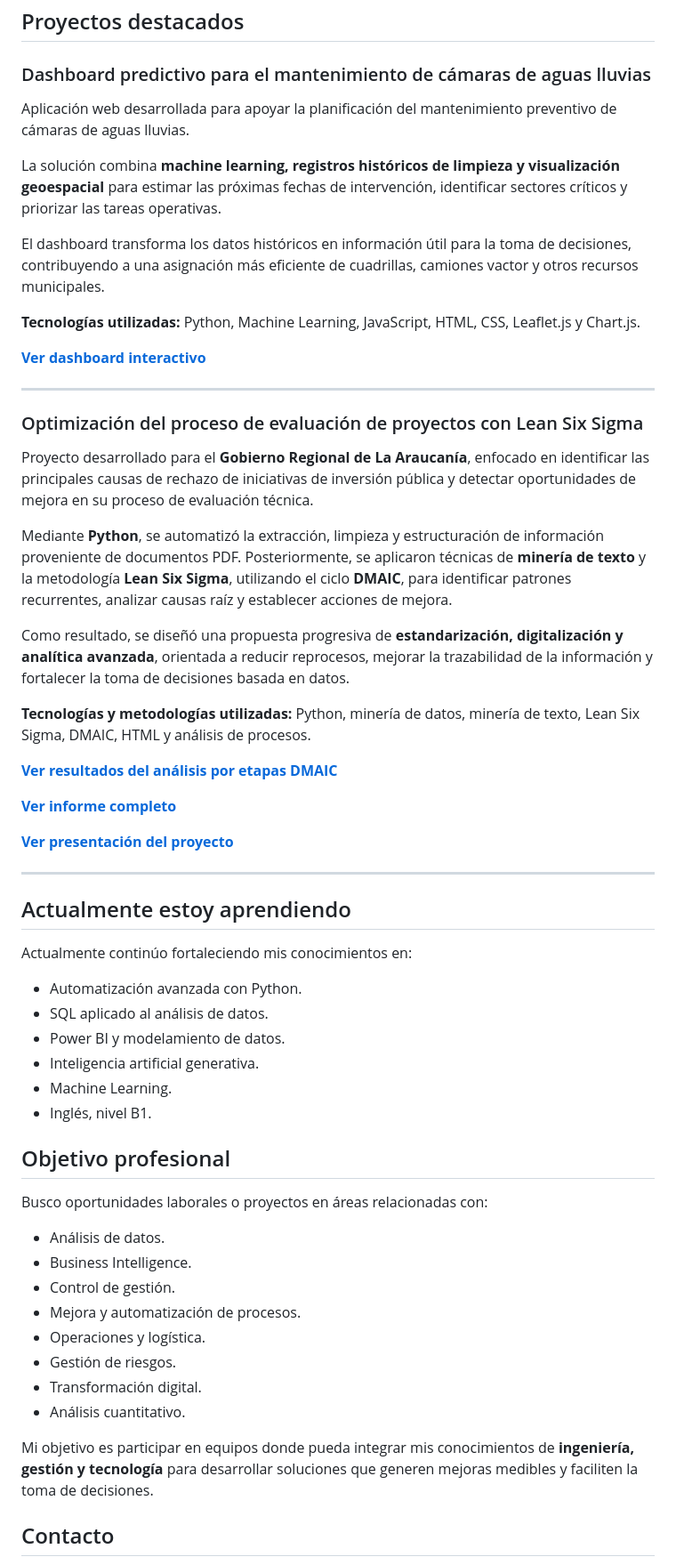
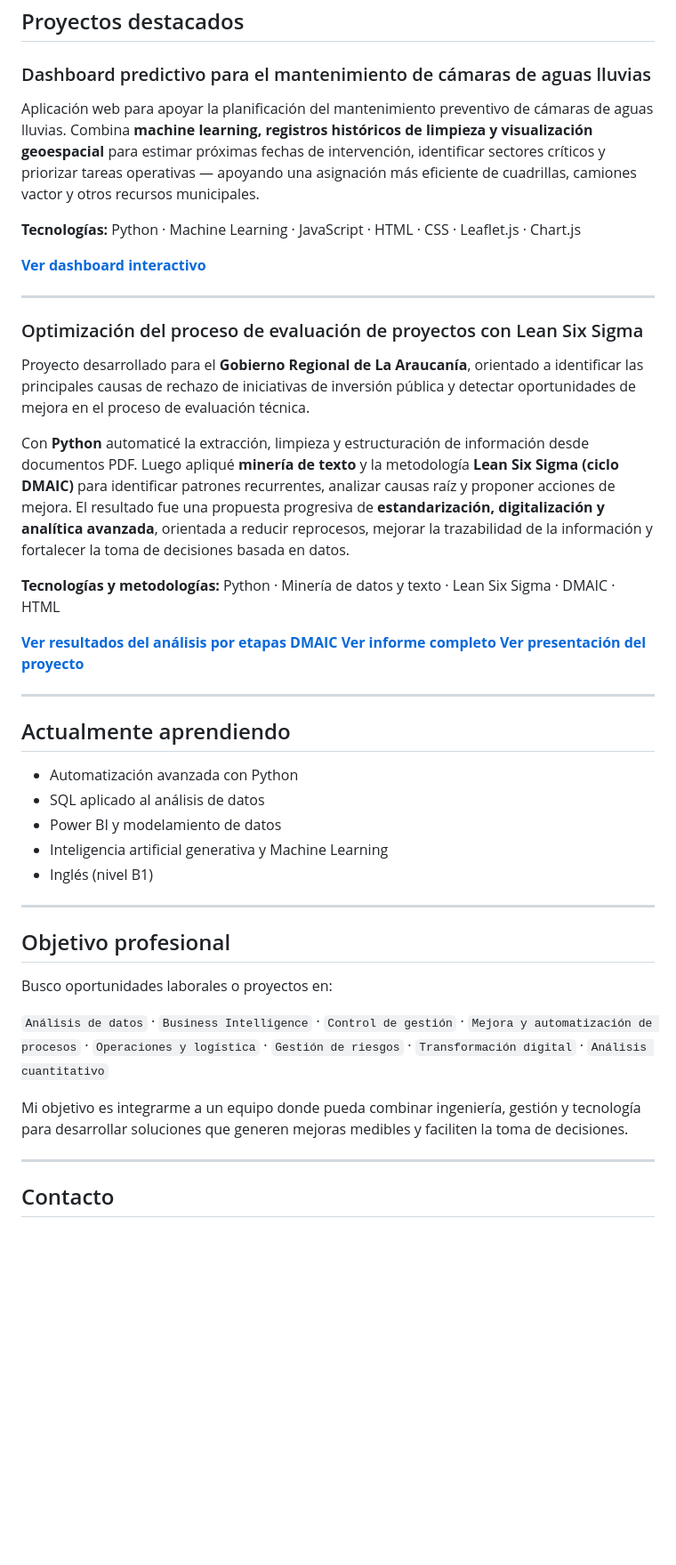
Before and after one commit to Abraham123w/Abraham123w, a Markdown page: README.md, the part around one of its changes. Shown at 89% size. Drawn GitHub-style; blank space fills up the shorter version.

```diff
--- a/README.md
+++ b/README.md
@@ -72,13 +49,9 @@ Entre mis principales competencias se encuentran:
 
 ### Dashboard predictivo para el mantenimiento de cámaras de aguas lluvias
 
-Aplicación web desarrollada para apoyar la planificación del mantenimiento preventivo de cámaras de aguas lluvias.
+Aplicación web para apoyar la planificación del mantenimiento preventivo de cámaras de aguas lluvias. Combina **machine learning, registros históricos de limpieza y visualización geoespacial** para estimar próximas fechas de intervención, identificar sectores críticos y priorizar tareas operativas — apoyando una asignación más eficiente de cuadrillas, camiones vactor y otros recursos municipales.
 
-La solución combina **machine learning, registros históricos de limpieza y visualización geoespacial** para estimar las próximas fechas de intervención, identificar sectores críticos y priorizar las tareas operativas.
-
-El dashboard transforma los datos históricos en información útil para la toma de decisiones, contribuyendo a una asignación más eficiente de cuadrillas, camiones vactor y otros recursos municipales.
-
-**Tecnologías utilizadas:** Python, Machine Learning, JavaScript, HTML, CSS, Leaflet.js y Chart.js.
+**Tecnologías:** Python · Machine Learning · JavaScript · HTML · CSS · Leaflet.js · Chart.js
 
 **[Ver dashboard interactivo](https://abraham123w.github.io/Dashboard_Predictivo_para_Mantenimiento_de_c-maras-Aguas-Lluvias/)**
 
@@ -86,47 +59,37 @@ El dashboard transforma los datos históricos en información útil para la toma
 
 ### Optimización del proceso de evaluación de proyectos con Lean Six Sigma
 
-Proyecto desarrollado para el **Gobierno Regional de La Araucanía**, enfocado en identificar las principales causas de rechazo de iniciativas de inversión pública y detectar oportunidades de mejora en su proceso de evaluación técnica.
+Proyecto desarrollado para el **Gobierno Regional de La Araucanía**, orientado a identificar las principales causas de rechazo de iniciativas de inversión pública y detectar oportunidades de mejora en el proceso de evaluación técnica.
 
-Mediante **Python**, se automatizó la extracción, limpieza y estructuración de información proveniente de documentos PDF. Posteriormente, se aplicaron técnicas de **minería de texto** y la metodología **Lean Six Sigma**, utilizando el ciclo **DMAIC**, para identificar patrones recurrentes, analizar causas raíz y establecer acciones de mejora.
+Con **Python** automaticé la extracción, limpieza y estructuración de información desde documentos PDF. Luego apliqué **minería de texto** y la metodología **Lean Six Sigma (ciclo DMAIC)** para identificar patrones recurrentes, analizar causas raíz y proponer acciones de mejora. El resultado fue una propuesta progresiva de **estandarización, digitalización y analítica avanzada**, orientada a reducir reprocesos, mejorar la trazabilidad de la información y fortalecer la toma de decisiones basada en datos.
 
-Como resultado, se diseñó una propuesta progresiva de **estandarización, digitalización y analítica avanzada**, orientada a reducir reprocesos, mejorar la trazabilidad de la información y fortalecer la toma de decisiones basada en datos.
-
-**Tecnologías y metodologías utilizadas:** Python, minería de datos, minería de texto, Lean Six Sigma, DMAIC, HTML y análisis de procesos.
+**Tecnologías y metodologías:** Python · Minería de datos y texto · Lean Six Sigma · DMAIC · HTML
 
 **[Ver resultados del análisis por etapas DMAIC](https://abraham123w.github.io/Lean-six-sigma-Gore-Araucan-a-/)**
-
 **[Ver informe completo](https://docs.google.com/document/d/1i5L52w914YWXFtKpGpBCP2cBG93-G6dBk0sUMKYRaEI/edit?usp=sharing)**
-
 **[Ver presentación del proyecto](https://docs.google.com/presentation/d/1Wjy5ASvA1IaAP1-O_7P3uf5iUr_quwyv/edit?usp=sharing&ouid=116356854024432931754&rtpof=true&sd=true)**
 
 ---
 
-## Actualmente estoy aprendiendo
+## Actualmente aprendiendo
 
-Actualmente continúo fortaleciendo mis conocimientos en:
+- Automatización avanzada con Python
+- SQL aplicado al análisis de datos
+- Power BI y modelamiento de datos
+- Inteligencia artificial generativa y Machine Learning
+- Inglés (nivel B1)
 
-- Automatización avanzada con Python.
-- SQL aplicado al análisis de datos.
-- Power BI y modelamiento de datos.
-- Inteligencia artificial generativa.
-- Machine Learning.
-- Inglés, nivel B1.
+---
 
 ## Objetivo profesional
 
-Busco oportunidades laborales o proyectos en áreas relacionadas con:
+Busco oportunidades laborales o proyectos en:
 
-- Análisis de datos.
-- Business Intelligence.
-- Control de gestión.
-- Mejora y automatización de procesos.
-- Operaciones y logística.
-- Gestión de riesgos.
-- Transformación digital.
-- Análisis cuantitativo.
+`Análisis de datos` · `Business Intelligence` · `Control de gestión` · `Mejora y automatización de procesos` · `Operaciones y logística` · `Gestión de riesgos` · `Transformación digital` · `Análisis cuantitativo`
 
-Mi objetivo es participar en equipos donde pueda integrar mis conocimientos de **ingeniería, gestión y tecnología** para desarrollar soluciones que generen mejoras medibles y faciliten la toma de decisiones.
+Mi objetivo es integrarme a un equipo donde pueda combinar ingeniería, gestión y tecnología para desarrollar soluciones que generen mejoras medibles y faciliten la toma de decisiones.
+
+---
 
 ## Contacto
 
```
Also changed, not shown: other parts of README.md (+33 -56 lines).
